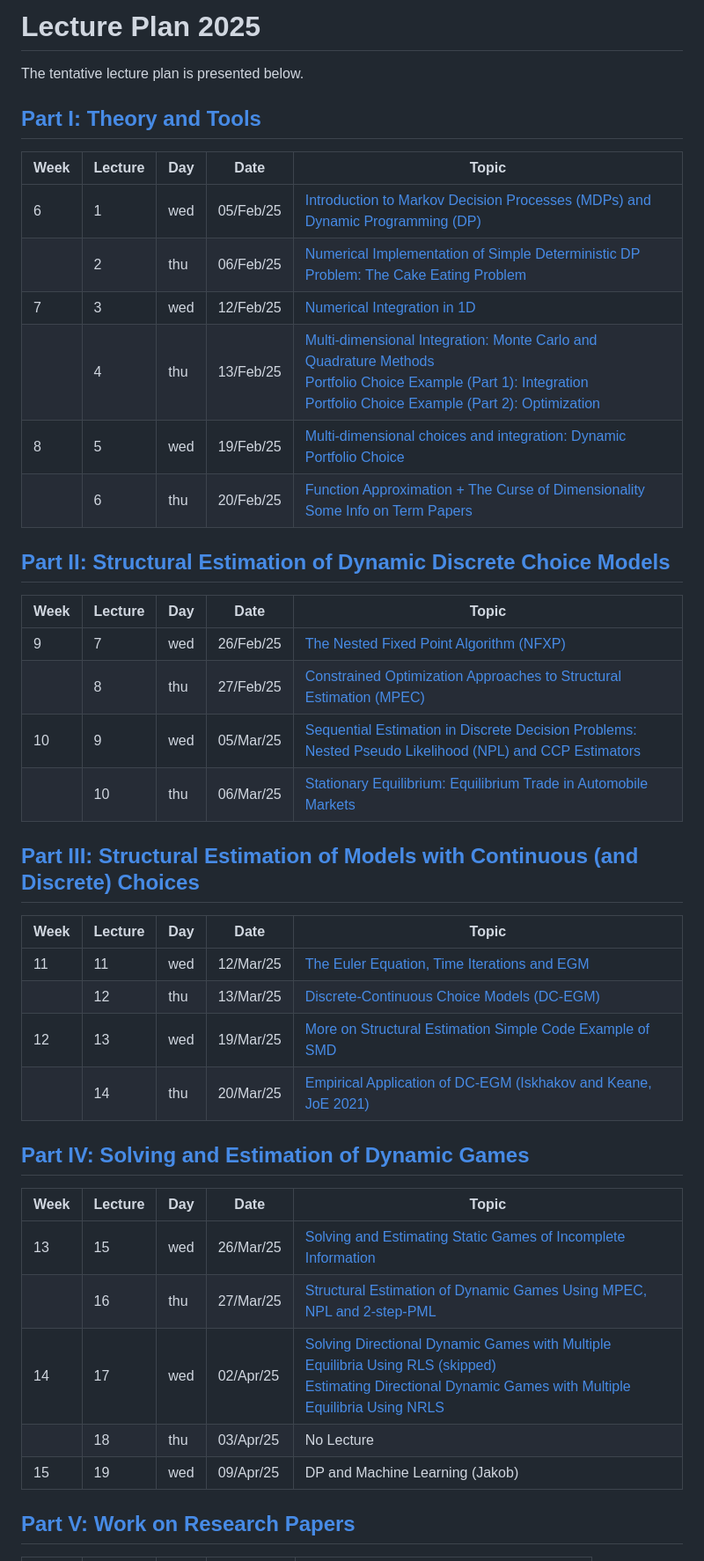
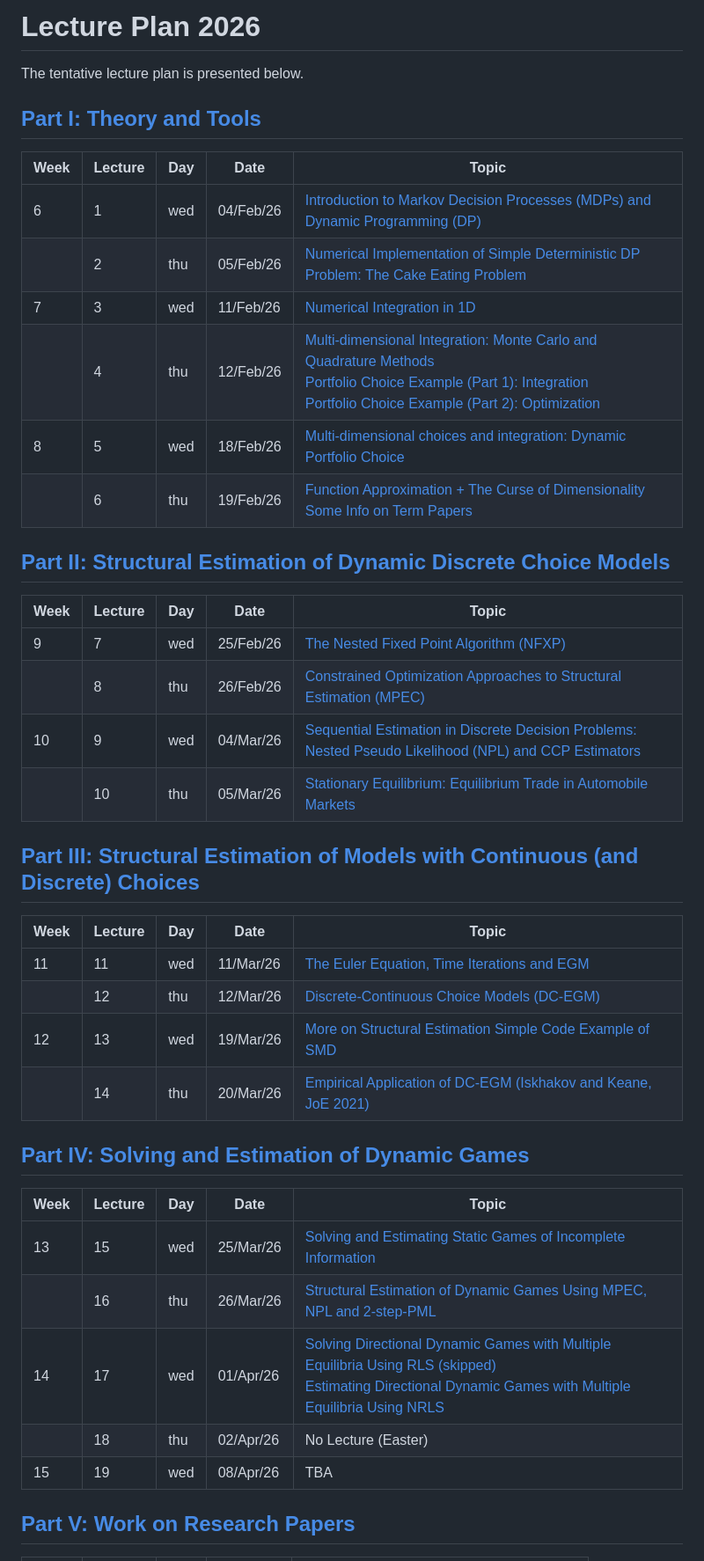
Before and after one commit to bschjerning/dp_ucph, a Markdown page: lecture_plan.md, the part around one of its changes. Shown at 88% size. Drawn GitHub-style.

Commit message:
Update lecture plan

```diff
--- a/lecture_plan.md
+++ b/lecture_plan.md
@@ -1,41 +1,41 @@
-# Lecture Plan 2025
+# Lecture Plan 2026
 The tentative lecture plan is presented below.
 
 ## [Part I: Theory and Tools](https://github.com/bschjerning/dp_ucph/tree/main/1_theory_tools)
 
 | Week | Lecture | Day | Date      | Topic |
 |------|---------|-----|-----------|------------------------------------------------------|
-| 6    | 1       | wed | 05/Feb/25 | [Introduction to Markov Decision Processes (MDPs) and Dynamic Programming (DP)](/1_theory_tools/01_dp_intro.ipynb)                          |
-|      | 2       | thu | 06/Feb/25 | [Numerical Implementation of Simple Deterministic DP Problem: The Cake Eating Problem](/1_theory_tools/02_cake_eating_example.ipynb)  |
-| 7    | 3       | wed | 12/Feb/25 | [Numerical Integration in 1D](/1_theory_tools/03_deaton_1d_integration.ipynb)    |
-|      | 4       | thu | 13/Feb/25 |  [Multi-dimensional Integration: Monte Carlo and Quadrature Methods](/1_theory_tools/04_multi_d_integration.ipynb)  <br> [Portfolio Choice Example (Part 1): Integration](/1_theory_tools/04a_portfolio_integration.ipynb)<br> [Portfolio Choice Example (Part 2): Optimization](/1_theory_tools/04b_portfolio_optimal.ipynb)  |
-| 8    | 5       | wed | 19/Feb/25 | [Multi-dimensional choices and integration: Dynamic Portfolio Choice](/1_theory_tools/04c_dynamic_portfolio.ipynb) |
-|      | 6       | thu | 20/Feb/25 |   [Function Approximation + The Curse of Dimensionality](/1_theory_tools/05_interpolation.ipynb) <br> [Some Info on Term Papers](/5_term_paper/term_paper.ipynb) |
+| 6    | 1       | wed | 04/Feb/26 | [Introduction to Markov Decision Processes (MDPs) and Dynamic Programming (DP)](/1_theory_tools/01_dp_intro.ipynb)                          |
+|      | 2       | thu | 05/Feb/26 | [Numerical Implementation of Simple Deterministic DP Problem: The Cake Eating Problem](/1_theory_tools/02_cake_eating_example.ipynb)  |
+| 7    | 3       | wed | 11/Feb/26 | [Numerical Integration in 1D](/1_theory_tools/03_deaton_1d_integration.ipynb)    |
+|      | 4       | thu | 12/Feb/26 |  [Multi-dimensional Integration: Monte Carlo and Quadrature Methods](/1_theory_tools/04_multi_d_integration.ipynb)  <br> [Portfolio Choice Example (Part 1): Integration](/1_theory_tools/04a_portfolio_integration.ipynb)<br> [Portfolio Choice Example (Part 2): Optimization](/1_theory_tools/04b_portfolio_optimal.ipynb)  |
+| 8    | 5       | wed | 18/Feb/26 | [Multi-dimensional choices and integration: Dynamic Portfolio Choice](/1_theory_tools/04c_dynamic_portfolio.ipynb) |
+|      | 6       | thu | 19/Feb/26 |   [Function Approximation + The Curse of Dimensionality](/1_theory_tools/05_interpolation.ipynb) <br> [Some Info on Term Papers](/5_term_paper/term_paper.ipynb) |
 
 ## [Part II: Structural Estimation of Dynamic Discrete Choice Models](https://github.com/bschjerning/dp_ucph/tree/main/2_dynamic_discrete_choice)
 | Week | Lecture | Day | Date      | Topic |
 |------|---------|-----|-----------|------------------------------------------------------|
-| 9  | 7  | wed | 26/Feb/25 | [The Nested Fixed Point Algorithm (NFXP)](/2_dynamic_discrete_choice/1_nfxp.pdf)|
-|    | 8  | thu | 27/Feb/25 | [Constrained Optimization Approaches to Structural Estimation (MPEC)](/2_dynamic_discrete_choice/2_mpec.pdf) |
-| 10 | 9  | wed | 05/Mar/25 | [Sequential Estimation in Discrete Decision Problems: Nested Pseudo Likelihood (NPL) and CCP Estimators](/2_dynamic_discrete_choice/3_npl.pdf) |
-|    | 10 | thu | 06/Mar/25 | [Stationary Equilibrium: Equilibrium Trade in Automobile Markets](/2_dynamic_discrete_choice/4_eqbtrade.pdf) |
+| 9  | 7  | wed | 25/Feb/26 | [The Nested Fixed Point Algorithm (NFXP)](/2_dynamic_discrete_choice/1_nfxp.pdf)|
+|    | 8  | thu | 26/Feb/26 | [Constrained Optimization Approaches to Structural Estimation (MPEC)](/2_dynamic_discrete_choice/2_mpec.pdf) |
+| 10 | 9  | wed | 04/Mar/26 | [Sequential Estimation in Discrete Decision Problems: Nested Pseudo Likelihood (NPL) and CCP Estimators](/2_dynamic_discrete_choice/3_npl.pdf) |
+|    | 10 | thu | 05/Mar/26 | [Stationary Equilibrium: Equilibrium Trade in Automobile Markets](/2_dynamic_discrete_choice/4_eqbtrade.pdf) |
 
 ## [Part III: Structural Estimation of Models with Continuous (and Discrete) Choices](https://github.com/bschjerning/dp_ucph/tree/main/3_discrete_continuous_choice)
 | Week | Lecture | Day | Date      | Topic |
 |------|---------|-----|-----------|------------------------------------------------------|
-| 11 | 11 | wed | 12/Mar/25 | [The Euler Equation, Time Iterations and EGM](/3_discrete_continuous_choice/1_euler_egm.ipynb)             |
-|    | 12 | thu | 13/Mar/25 | [Discrete-Continuous Choice Models (DC-EGM)](/3_discrete_continuous_choice/2_dcegm.pdf)  |
-| 12 | 13 | wed | 19/Mar/25 | [More on Structural Estimation](/3_discrete_continuous_choice/3_struct_est.pdf) [Simple Code Example of SMD]()|
-|    | 14 | thu | 20/Mar/25 | [Empirical Application of DC-EGM (Iskhakov and Keane, JoE 2021)](/3_discrete_continuous_choice/4_aupens_dc_egm.pdf)  |
+| 11 | 11 | wed | 11/Mar/26 | [The Euler Equation, Time Iterations and EGM](/3_discrete_continuous_choice/1_euler_egm.ipynb)             |
+|    | 12 | thu | 12/Mar/26 | [Discrete-Continuous Choice Models (DC-EGM)](/3_discrete_continuous_choice/2_dcegm.pdf)  |
+| 12 | 13 | wed | 19/Mar/26 | [More on Structural Estimation](/3_discrete_continuous_choice/3_struct_est.pdf) [Simple Code Example of SMD]()|
+|    | 14 | thu | 20/Mar/26 | [Empirical Application of DC-EGM (Iskhakov and Keane, JoE 2021)](/3_discrete_continuous_choice/4_aupens_dc_egm.pdf)  |
 
 ## [Part IV: Solving and Estimation of Dynamic Games](https://github.com/bschjerning/dp_ucph/tree/main/4_dynamic_games)
 | Week | Lecture | Day | Date      | Topic |
 |------|---------|-----|-----------|------------------------------------------------------|
-| 13 | 15 | wed | 26/Mar/25 | [Solving and Estimating Static Games of Incomplete Information](/4_dynamic_games/1_StaticGames.pdf)  |
-|    | 16 | thu | 27/Mar/25 | [Structural Estimation of Dynamic Games Using MPEC, NPL and 2-step-PML](/4_dynamic_games/2_DynamicGames.pdf)  |
-| 14 | 17 | wed | 02/Apr/25 | [Solving Directional Dynamic Games with Multiple Equilibria Using RLS (skipped)](/4_dynamic_games/3_rls.pdf) <br> [Estimating Directional Dynamic Games with Multiple Equilibria Using NRLS](/4_dynamic_games/4_nrls.pdf)  |
-|    | 18 | thu | 03/Apr/25 |  No Lecture  |
-| 15 | 19 | wed | 09/Apr/25 | DP and Machine Learning (Jakob) |
+| 13 | 15 | wed | 25/Mar/26 | [Solving and Estimating Static Games of Incomplete Information](/4_dynamic_games/1_StaticGames.pdf)  |
+|    | 16 | thu | 26/Mar/26 | [Structural Estimation of Dynamic Games Using MPEC, NPL and 2-step-PML](/4_dynamic_games/2_DynamicGames.pdf)  |
+| 14 | 17 | wed | 01/Apr/26 | [Solving Directional Dynamic Games with Multiple Equilibria Using RLS (skipped)](/4_dynamic_games/3_rls.pdf) <br> [Estimating Directional Dynamic Games with Multiple Equilibria Using NRLS](/4_dynamic_games/4_nrls.pdf)  |
+|    | 18 | thu | 02/Apr/26 |  No Lecture (Easter) |
+| 15 | 19 | wed | 08/Apr/26 | TBA |
 
 ## [Part V: Work on Research Papers](https://github.com/bschjerning/dp_ucph/tree/main/5_term_paper)
 | Week | Lecture | Day | Date      | Topic |
```
Also changed, not shown: other parts of lecture_plan.md (+8 -8 lines).
